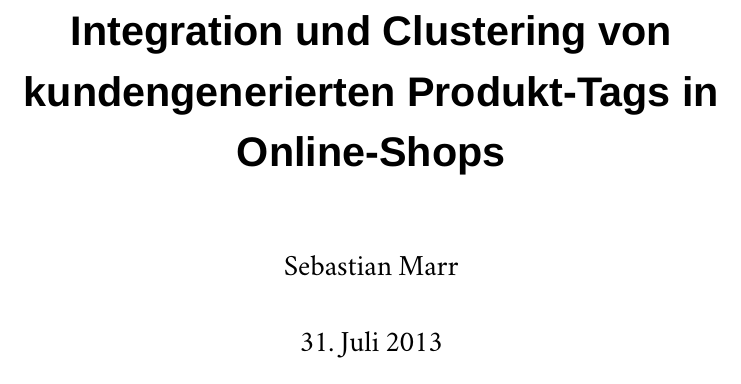
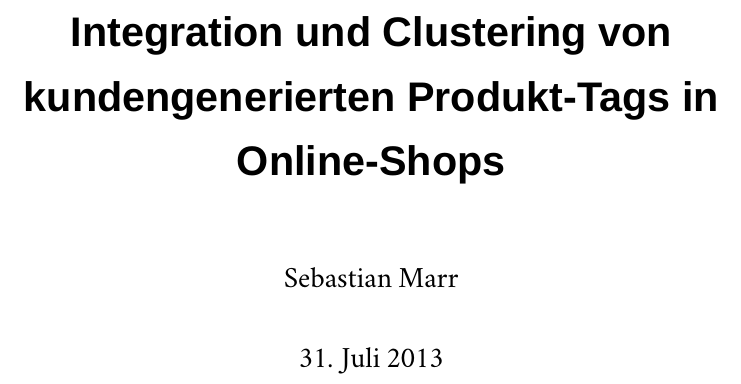
Before and after one commit to sebastianmarr/thesis, a LaTeX thesis (thesis/main.tex): part of page 1 of 8, cut so that both start at the same text. Compiled offline with XeLaTeX; a missing font is replaced by an installed copy or a similar font.

Commit message:
sensible typography

```diff
--- a/thesis/main.tex
+++ b/thesis/main.tex
@@ -1,20 +1,26 @@
-\documentclass[a4paper,listof=totoc,abstracton]{scrreprt}
+\RequirePackage[l2tabu, orthodox]{nag}
+
+\documentclass[a4paper, abstracton, DIV=calc]{scrreprt}
 
 \usepackage{xltxtra}
 
-% stuff for german
-\usepackage[ngerman]{babel}
-\usepackage[ngerman]{translator}
-\usepackage[fixlanguage]{babelbib}
+% babel replacement
+\usepackage{polyglossia}
+\setdefaultlanguage{german}
+\setotherlanguage{english}
+\PolyglossiaSetup{german}{indentfirst=false}
+
+% line spacing
 \usepackage{setspace}
+\setstretch{1.3}
 
-\onehalfspacing
+% hyphenation
+\usepackage{hyphenat}
+
 
 \setmainfont{Minion Pro}
 \setsansfont{MetaBold-Roman}
 \setmonofont{Menlo}
-
-\selectbiblanguage{german}
 
 \author{Sebastian Marr}
 \title{Integration und Clustering von kundengenerierten Produkt-Tags in Online-Shops}
```
